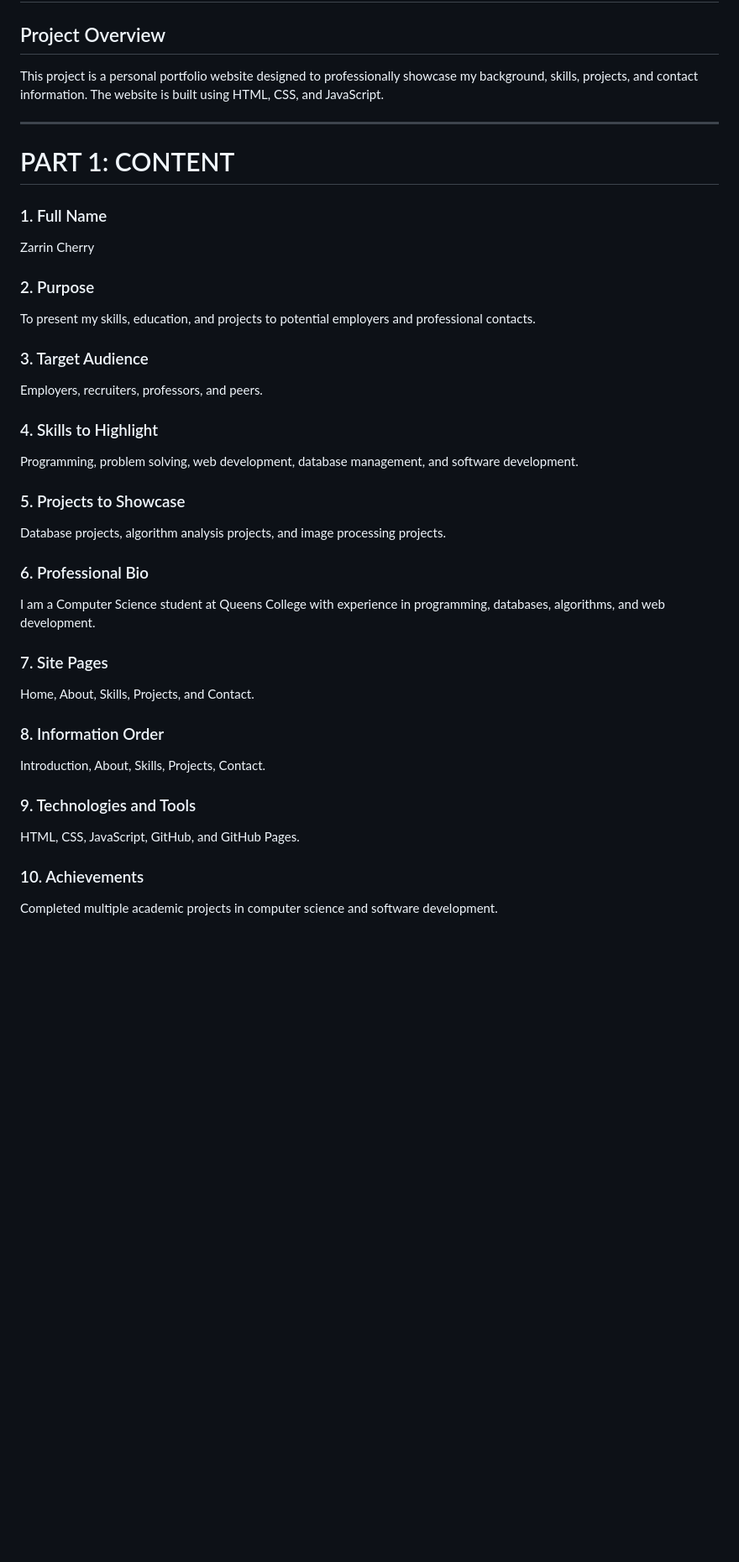
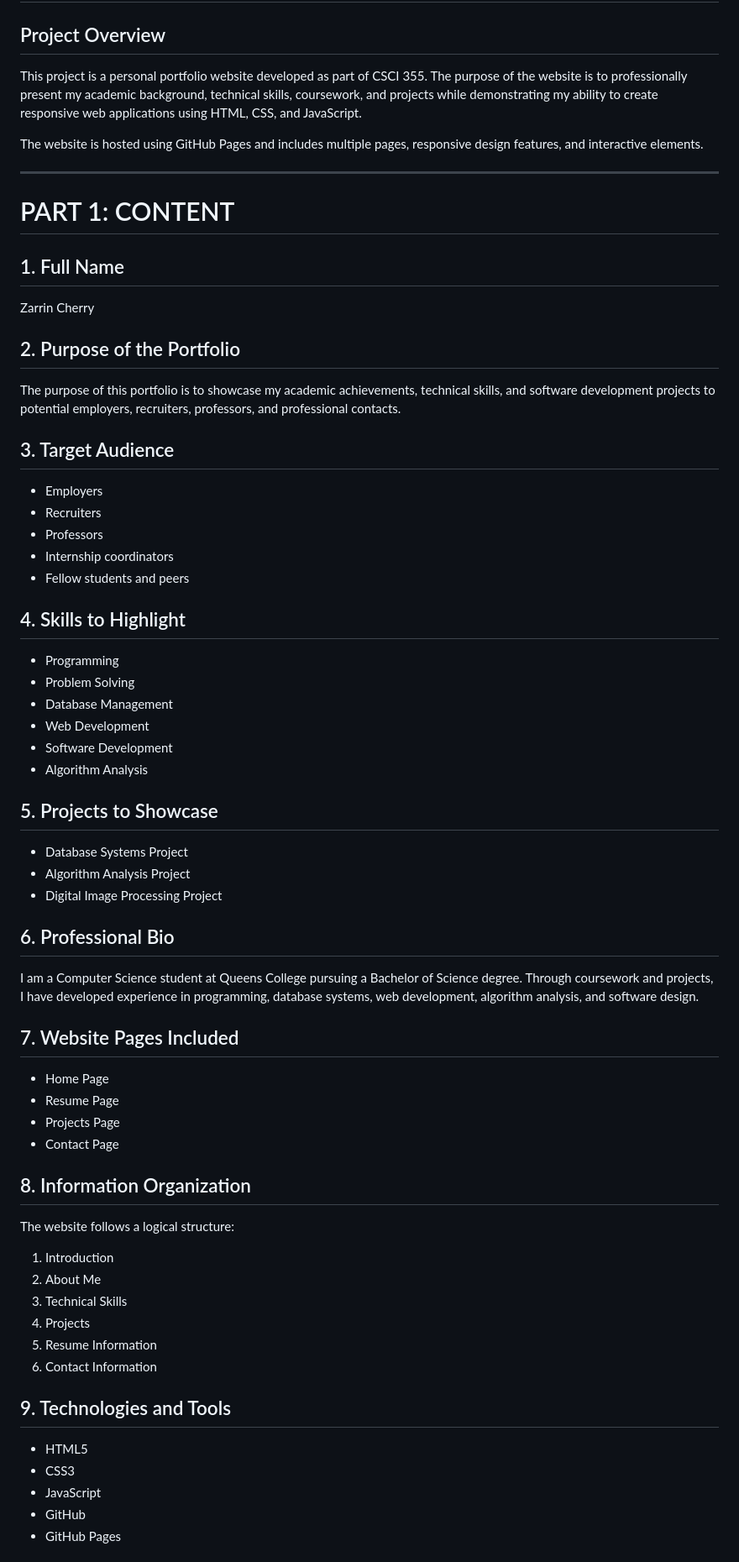
Before and after one commit to zcherry2013-wq/Personal-portfolio, a Markdown page: README.md, the part around one of its changes. Shown at 84% size. GitHub-like rendering; blank space fills up the shorter version.

```diff
--- a/README.md
+++ b/README.md
@@ -2,39 +2,63 @@
 
 ## Project Overview
 
-This project is a personal portfolio website designed to professionally showcase my background, skills, projects, and contact information. The website is built using HTML, CSS, and JavaScript.
+This project is a personal portfolio website developed as part of CSCI 355. The purpose of the website is to professionally present my academic background, technical skills, coursework, and projects while demonstrating my ability to create responsive web applications using HTML, CSS, and JavaScript.
+
+The website is hosted using GitHub Pages and includes multiple pages, responsive design features, and interactive elements.
 
 ---
 
 # PART 1: CONTENT
 
-### 1. Full Name
+## 1. Full Name
 Zarrin Cherry
 
-### 2. Purpose
-To present my skills, education, and projects to potential employers and professional contacts.
+## 2. Purpose of the Portfolio
+The purpose of this portfolio is to showcase my academic achievements, technical skills, and software development projects to potential employers, recruiters, professors, and professional contacts.
 
-### 3. Target Audience
-Employers, recruiters, professors, and peers.
+## 3. Target Audience
+- Employers
+- Recruiters
+- Professors
+- Internship coordinators
+- Fellow students and peers
 
-### 4. Skills to Highlight
-Programming, problem solving, web development, database management, and software development.
+## 4. Skills to Highlight
+- Programming
+- Problem Solving
+- Database Management
+- Web Development
+- Software Development
+- Algorithm Analysis
 
-### 5. Projects to Showcase
-Database projects, algorithm analysis projects, and image processing projects.
+## 5. Projects to Showcase
+- Database Systems Project
+- Algorithm Analysis Project
+- Digital Image Processing Project
 
-### 6. Professional Bio
-I am a Computer Science student at Queens College with experience in programming, databases, algorithms, and web development.
+## 6. Professional Bio
+I am a Computer Science student at Queens College pursuing a Bachelor of Science degree. Through coursework and projects, I have developed experience in programming, database systems, web development, algorithm analysis, and software design.
 
-### 7. Site Pages
-Home, About, Skills, Projects, and Contact.
+## 7. Website Pages Included
+- Home Page
+- Resume Page
+- Projects Page
+- Contact Page
 
-### 8. Information Order
-Introduction, About, Skills, Projects, Contact.
+## 8. Information Organization
+The website follows a logical structure:
 
-### 9. Technologies and Tools
-HTML, CSS, JavaScript, GitHub, and GitHub Pages.
+1. Introduction
+2. About Me
+3. Technical Skills
+4. Projects
+5. Resume Information
+6. Contact Information
 
-### 10. Achievements
-Completed multiple academic projects in computer science and software development.
+## 9. Technologies and Tools
+- HTML5
+- CSS3
+- JavaScript
+- GitHub
+- GitHub Pages
 
```
Also changed, not shown: other parts of README.md (+136 -45 lines).
